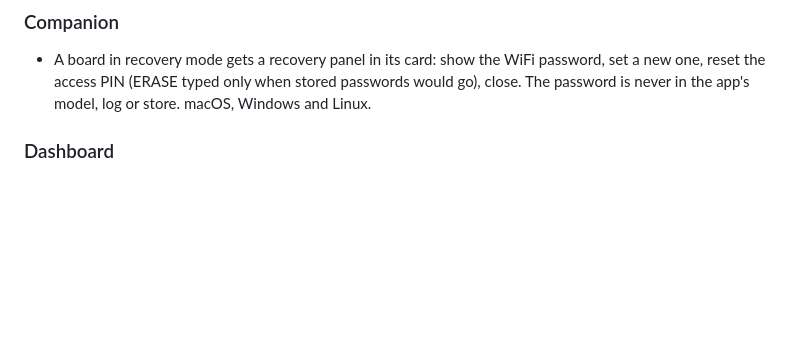
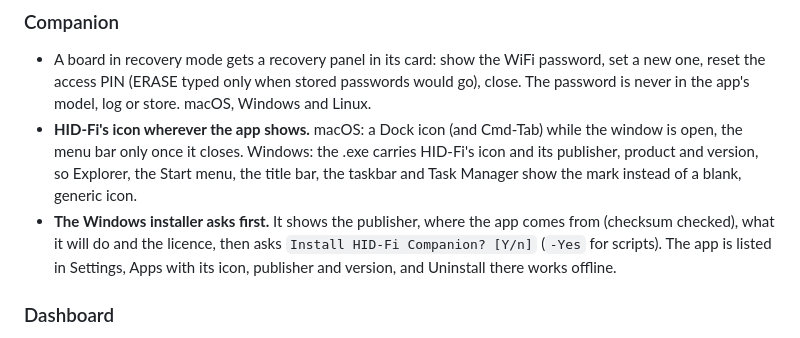
Before and after one commit to san-gitlogin/HID-Fi, a Markdown page: CHANGELOG.md, the part around the change. GitHub-like rendering; blank space fills up the shorter version.

Commit message:
CHANGELOG: the Companion's icons and the installer's consent
Co-Authored-By: Claude Opus 5.5 <noreply@anthropic.com>
Claude-Session: https://claude.ai/code/session_01S26vKU3Y6n7mKjUhoi8Tmx

```diff
--- a/CHANGELOG.md
+++ b/CHANGELOG.md
@@ -43,6 +43,16 @@ Recovery is still USB only, and holding the board is still the proof.
   password, set a new one, reset the access PIN (ERASE typed only when stored
   passwords would go), close. The password is never in the app's model, log or
   store. macOS, Windows and Linux.
+- **HID-Fi's icon wherever the app shows.** macOS: a Dock icon (and Cmd-Tab) while
+  the window is open, the menu bar only once it closes. Windows: the .exe carries
+  HID-Fi's icon and its publisher, product and version, so Explorer, the Start
+  menu, the title bar, the taskbar and Task Manager show the mark instead of a
+  blank, generic icon.
+- **The Windows installer asks first.** It shows the publisher, where the app comes
+  from (checksum checked), what it will do and the licence, then asks
+  `Install HID-Fi Companion? [Y/n]` (`-Yes` for scripts). The app is listed in
+  Settings, Apps with its icon, publisher and version, and Uninstall there works
+  offline.
 
 ### Dashboard
 
```
